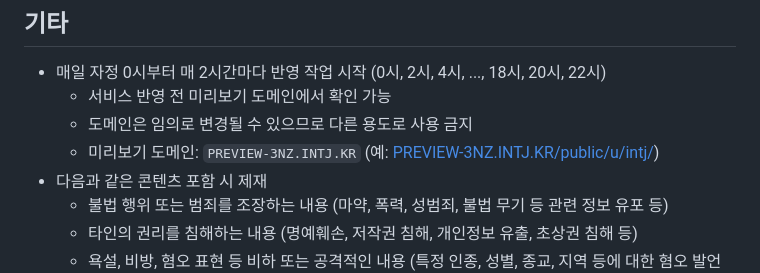
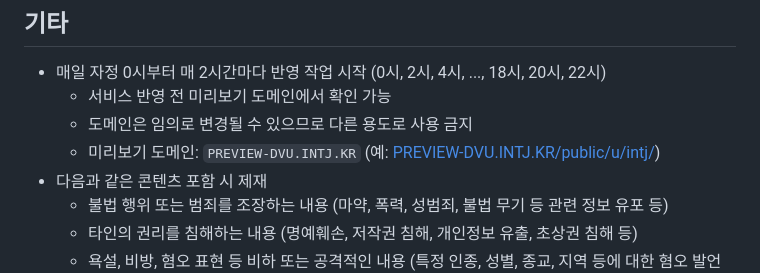
Before and after one commit to OUS-KR/INTJ.KR, a Markdown page: README.md, the part around the change. GitHub-like rendering.

```diff
--- a/README.md
+++ b/README.md
@@ -47,7 +47,7 @@
 - 매일 자정 0시부터 매 2시간마다 반영 작업 시작 (0시, 2시, 4시, ..., 18시, 20시, 22시)
   - 서비스 반영 전 미리보기 도메인에서 확인 가능
   - 도메인은 임의로 변경될 수 있으므로 다른 용도로 사용 금지
-  - 미리보기 도메인: `PREVIEW-3NZ.INTJ.KR` (예: [PREVIEW-3NZ.INTJ.KR/public/u/intj/](https://preview-3nz.intj.kr/public/u/intj/))
+  - 미리보기 도메인: `PREVIEW-DVU.INTJ.KR` (예: [PREVIEW-DVU.INTJ.KR/public/u/intj/](https://preview-dvu.intj.kr/public/u/intj/))
 - 다음과 같은 콘텐츠 포함 시 제재
   - 불법 행위 또는 범죄를 조장하는 내용 (마약, 폭력, 성범죄, 불법 무기 등 관련 정보 유포 등)
   - 타인의 권리를 침해하는 내용 (명예훼손, 저작권 침해, 개인정보 유출, 초상권 침해 등)
```
